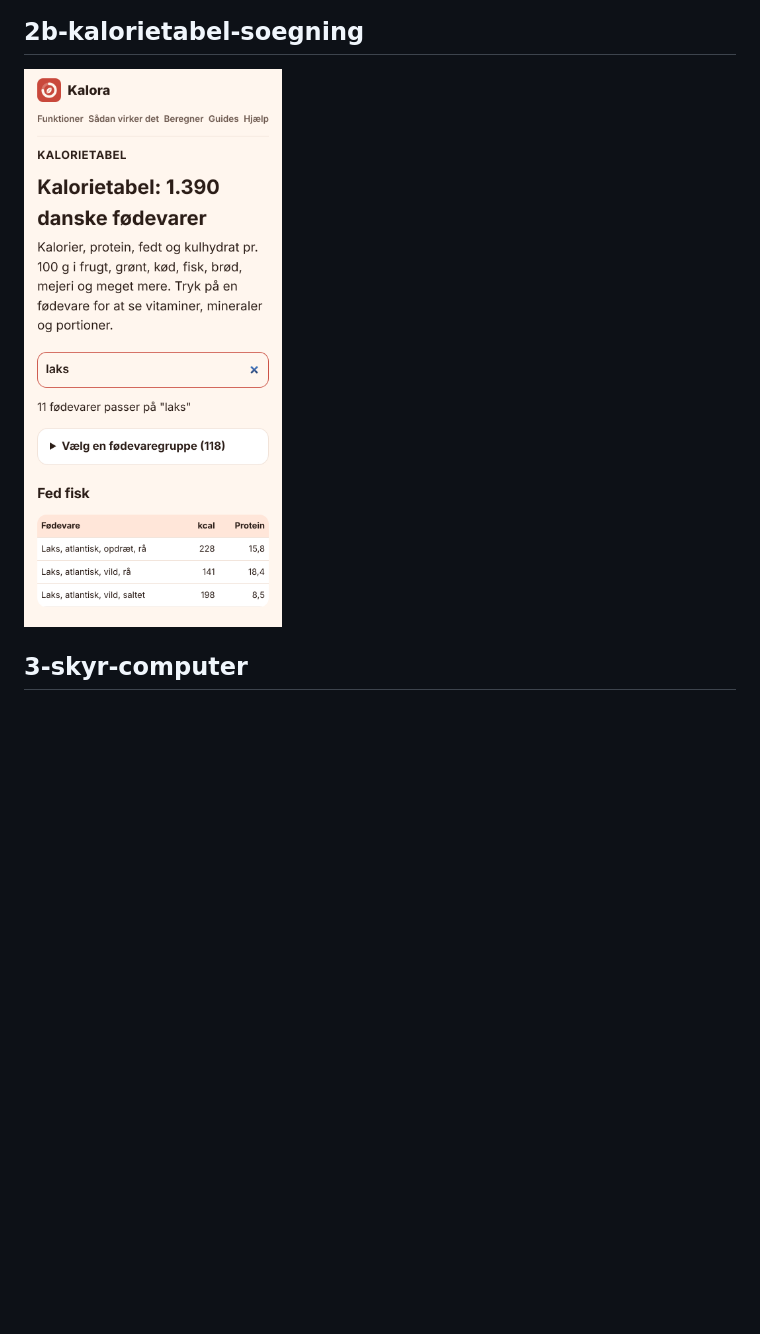
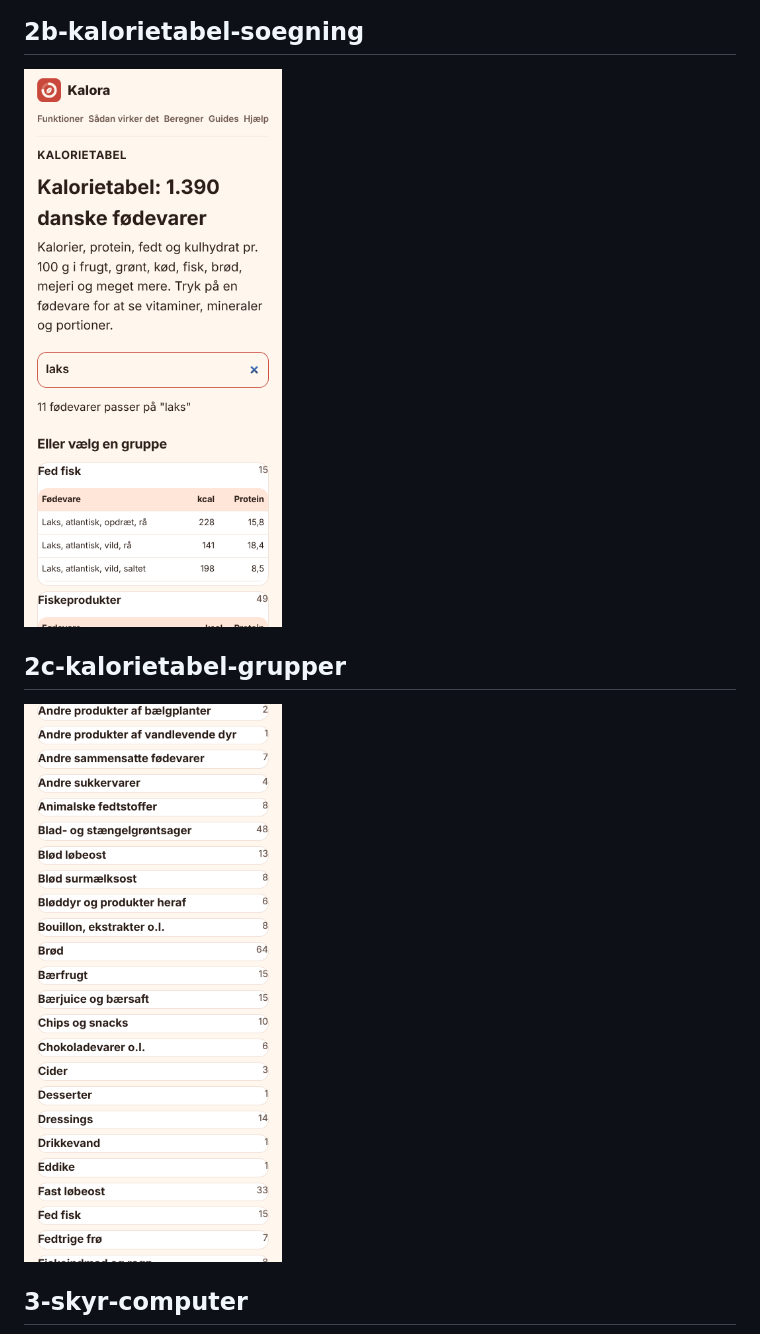
Before and after one commit to ibrahimfadi11/kalora-web, a Markdown page: README.md, the part around one of its changes. Rendered like a GitHub page; pictures changed too: preview/2b-kalorietabel-soegning.png, preview/2c-kalorietabel-grupper.png (added); blank space fills up the shorter version.

```diff
--- a/README.md
+++ b/README.md
@@ -13,6 +13,10 @@ Ikke udgivet endnu.
 ## 2b-kalorietabel-soegning
 
 ![](preview/2b-kalorietabel-soegning.png)
+
+## 2c-kalorietabel-grupper
+
+![](preview/2c-kalorietabel-grupper.png)
 
 ## 3-skyr-computer
 
```
Also changed, not shown: other parts of README.md (+6 -2 lines), preview/1-kalorietabel-computer.png, preview/2-kalorietabel-telefon.png, preview/7-forside-guides.png, preview/8-bunden-med-link.png (added).
